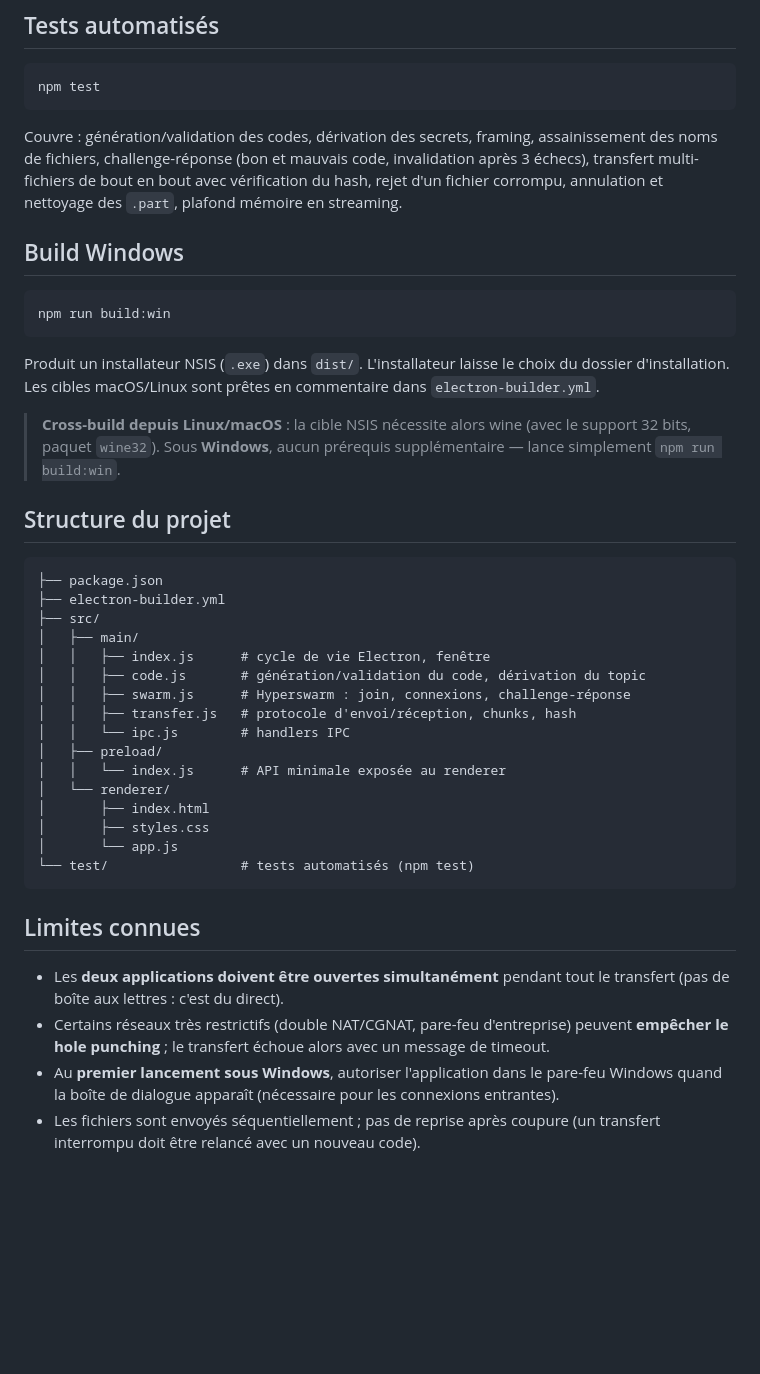
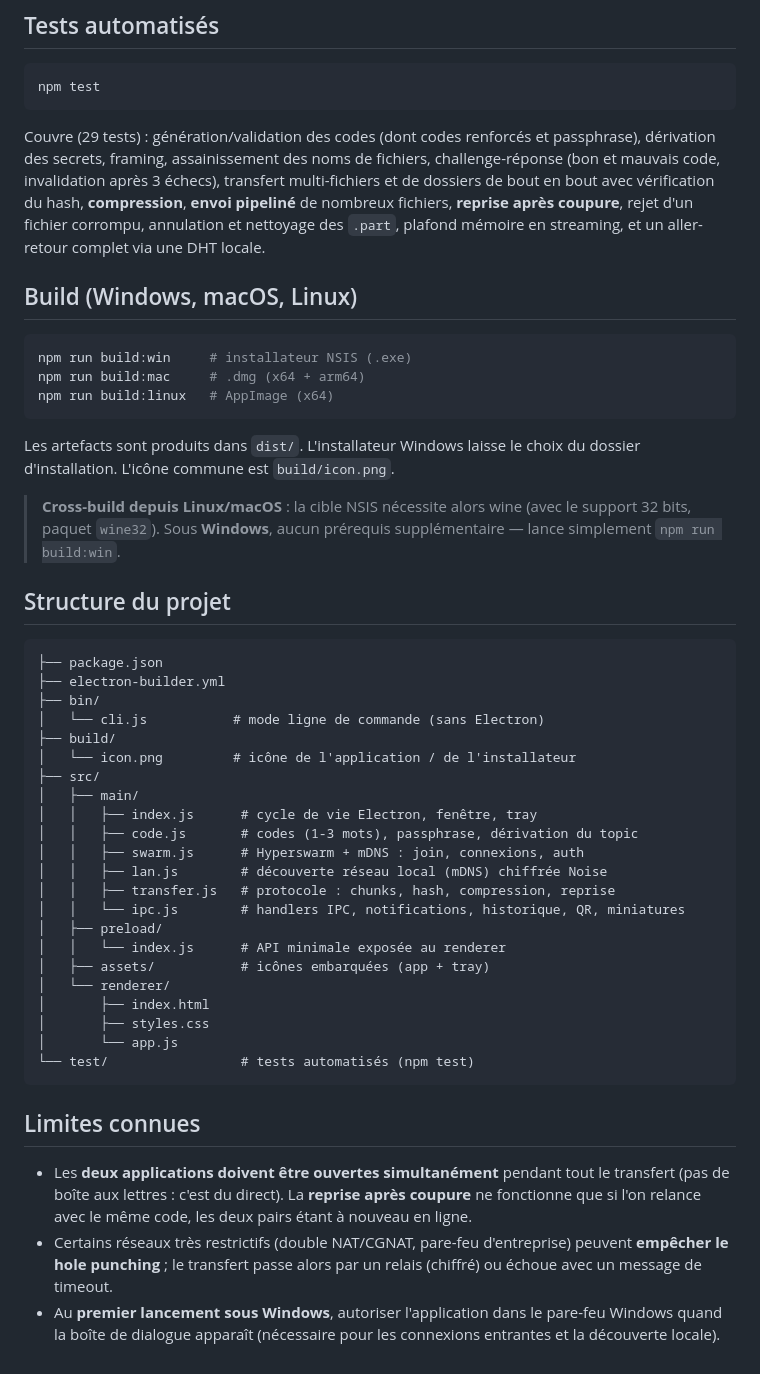
Before and after one commit to justn2o/neodrop, a Markdown page: README.md, the part around one of its changes. GitHub-like rendering; blank space fills up the shorter version.

````diff
--- a/README.md
+++ b/README.md
@@ -62,21 +137,24 @@ npm start   # terminal 2 → Recevoir
 npm test
 ```
 
-Couvre : génération/validation des codes, dérivation des secrets, framing,
-assainissement des noms de fichiers, challenge-réponse (bon et mauvais code,
-invalidation après 3 échecs), transfert multi-fichiers de bout en bout avec
-vérification du hash, rejet d'un fichier corrompu, annulation et nettoyage des
-`.part`, plafond mémoire en streaming.
+Couvre (29 tests) : génération/validation des codes (dont codes renforcés et
+passphrase), dérivation des secrets, framing, assainissement des noms de
+fichiers, challenge-réponse (bon et mauvais code, invalidation après 3 échecs),
+transfert multi-fichiers et de dossiers de bout en bout avec vérification du
+hash, **compression**, **envoi pipeliné** de nombreux fichiers, **reprise après
+coupure**, rejet d'un fichier corrompu, annulation et nettoyage des `.part`,
+plafond mémoire en streaming, et un aller-retour complet via une DHT locale.
 
-## Build Windows
+## Build (Windows, macOS, Linux)
 
 ```bash
-npm run build:win
+npm run build:win     # installateur NSIS (.exe)
+npm run build:mac     # .dmg (x64 + arm64)
+npm run build:linux   # AppImage (x64)
 ```
 
-Produit un installateur NSIS (`.exe`) dans `dist/`. L'installateur laisse le
-choix du dossier d'installation. Les cibles macOS/Linux sont prêtes en
-commentaire dans `electron-builder.yml`.
+Les artefacts sont produits dans `dist/`. L'installateur Windows laisse le choix
+du dossier d'installation. L'icône commune est `build/icon.png`.
 
 > **Cross-build depuis Linux/macOS** : la cible NSIS nécessite alors wine
 > (avec le support 32 bits, paquet `wine32`). Sous **Windows**, aucun
@@ -87,15 +165,21 @@ commentaire dans `electron-builder.yml`.
 ```
 ├── package.json
 ├── electron-builder.yml
+├── bin/
+│   └── cli.js           # mode ligne de commande (sans Electron)
+├── build/
+│   └── icon.png         # icône de l'application / de l'installateur
 ├── src/
 │   ├── main/
-│   │   ├── index.js      # cycle de vie Electron, fenêtre
-│   │   ├── code.js       # génération/validation du code, dérivation du topic
-│   │   ├── swarm.js      # Hyperswarm : join, connexions, challenge-réponse
-│   │   ├── transfer.js   # protocole d'envoi/réception, chunks, hash
-│   │   └── ipc.js        # handlers IPC
+│   │   ├── index.js      # cycle de vie Electron, fenêtre, tray
+│   │   ├── code.js       # codes (1-3 mots), passphrase, dérivation du topic
+│   │   ├── swarm.js      # Hyperswarm + mDNS : join, connexions, auth
+│   │   ├── lan.js        # découverte réseau local (mDNS) chiffrée Noise
+│   │   ├── transfer.js   # protocole : chunks, hash, compression, reprise
+│   │   └── ipc.js        # handlers IPC, notifications, historique, QR, miniatures
 │   ├── preload/
 │   │   └── index.js      # API minimale exposée au renderer
+│   ├── assets/           # icônes embarquées (app + tray)
 │   └── renderer/
 │       ├── index.html
 │       ├── styles.css
@@ -106,12 +190,12 @@ commentaire dans `electron-builder.yml`.
 ## Limites connues
 
 - Les **deux applications doivent être ouvertes simultanément** pendant tout
-  le transfert (pas de boîte aux lettres : c'est du direct).
+  le transfert (pas de boîte aux lettres : c'est du direct). La **reprise après
+  coupure** ne fonctionne que si l'on relance avec le même code, les deux pairs
+  étant à nouveau en ligne.
 - Certains réseaux très restrictifs (double NAT/CGNAT, pare-feu d'entreprise)
-  peuvent **empêcher le hole punching** ; le transfert échoue alors avec un
-  message de timeout.
+  peuvent **empêcher le hole punching** ; le transfert passe alors par un relais
+  (chiffré) ou échoue avec un message de timeout.
 - Au **premier lancement sous Windows**, autoriser l'application dans le
   pare-feu Windows quand la boîte de dialogue apparaît (nécessaire pour les
-  connexions entrantes).
-- Les fichiers sont envoyés séquentiellement ; pas de reprise après coupure
-  (un transfert interrompu doit être relancé avec un nouveau code).
+  connexions entrantes et la découverte locale).
````
Also changed, not shown: other parts of README.md (+84 -9 lines).
